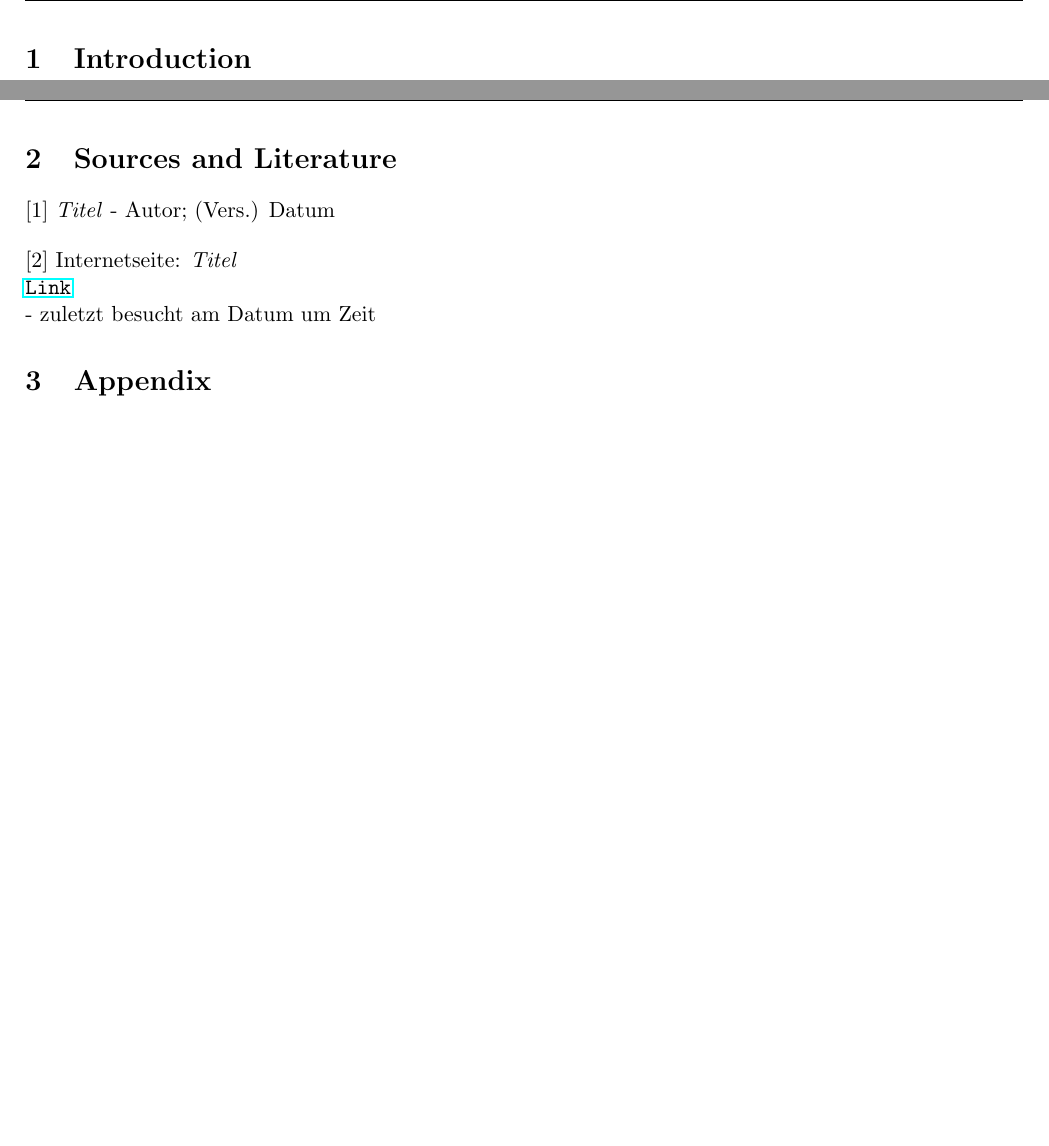
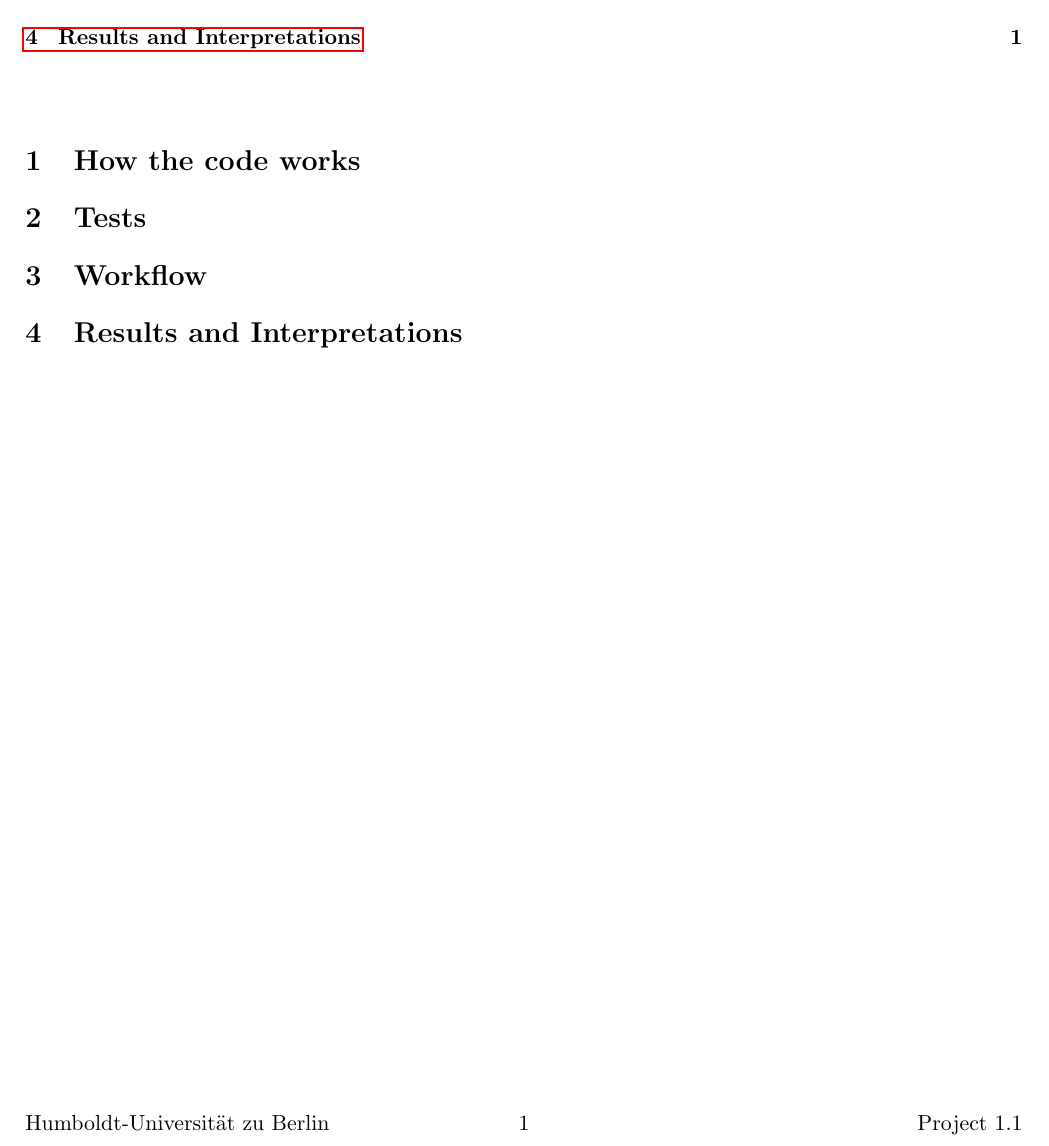
Before and after one commit to Flopsiturtle/Computational-Physics, a LaTeX document (CP2_AlbertEinstein_Project1.1.tex): two parts of pages 3 and 4 of 4 before the commit and part of page 2 of 2 after it, the two joined at a grey line, cut at the place of the change, the shorter picture padded with empty space. Compiled offline with pdfLaTeX.

Commit message:
Update CP2_AlbertEinstein_Project1.1.tex

```diff
--- a/CP2_AlbertEinstein_Project1.1.tex
+++ b/CP2_AlbertEinstein_Project1.1.tex
@@ -86,11 +80,10 @@
+    \vspace{1cm}
 
 
 
 
 
-	\vspace{50cm}
-
-	\section{Introduction}
+    \section{How the code works}
 
 
 
@@ -101,63 +94,69 @@
 
 
 
-%	\hyperref[Quellen]{$^{[1]}$}
-
-
-
-
-%		\begin{figure} [h]
-%	\begin{center}
-%	\subfigure[CGM]{\includegraphics[width=0.45\textwidth]{799px-Constant_current.svg.png}}
-%    \subfigure[CHM]{\includegraphics[width=0.45\textwidth]{799px-Constant_height.svg.png}}
-%\caption{Verschiedene Modi für das RTM Abrastern, entnommen aus \hyperref[Quellen]{[3]}}
-%	\end{center}
-%	\end{figure}
+    \section{Tests}
 
 
 
 
 
-	%	\begin{figure} [h]
-%	\begin{center}
-%	\includegraphics[width=8.8cm]{"QBER(R).jpg"}
-%	\caption{QBER($R_{det}$) for three different photon sources and different attenuations; the data points are linearly connected for better visibility}
-%	\end{center}
-%	\end{figure}
-
-
-
-
-%	\hyperref[Quellen]{$^{[1]}$}
-
-
-
-\newpage
-
-
-
-\section{Sources and Literature} \label{sources}
-
-		$[1]$ \textit{Titel} - Autor; (Vers.) Datum
-\vspace{0.4cm}
-		 \\
-		$[2]$ Internetseite: \textit{Titel} \\ \url{Link} \\- zuletzt besucht am Datum um Zeit
-%		\vspace{0.4cm}
-%		 \\
-
-
-%		$[1]$ \textit{Titel} - Autor; (Vers.) Datum
-%\vspace{0.4cm}
-%		 \\
-%		$[2]$ Internetseite: \textit{Titel} \\ \url{Link} \\- zuletzt besucht am Datum um Zeit
-%		\vspace{0.4cm}
-%		 \\
 
 
 
 
 
-\section{Appendix} \label{appendix}
+
+
+
+
+
+
+
+
+
+    \section{Workflow}
+
+
+
+
+
+
+
+
+
+
+
+
+
+
+
+
+
+    \section{Results and Interpretations}
+
+
+
+
+
+
+
+
+
+
+
+
+
+
+
+
+
+
+
+
+
+
+
+
 
 
 
```
Also changed, not shown: CP2_AlbertEinstein_Project1.1.tex (10 more changed lines).
